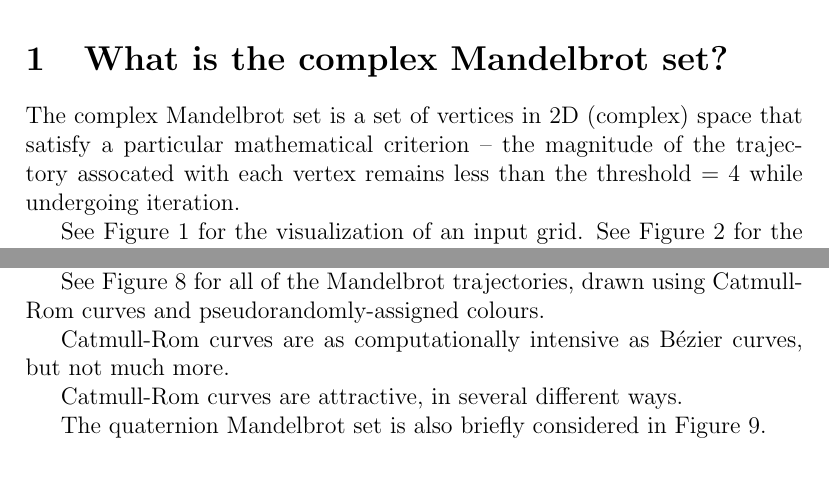
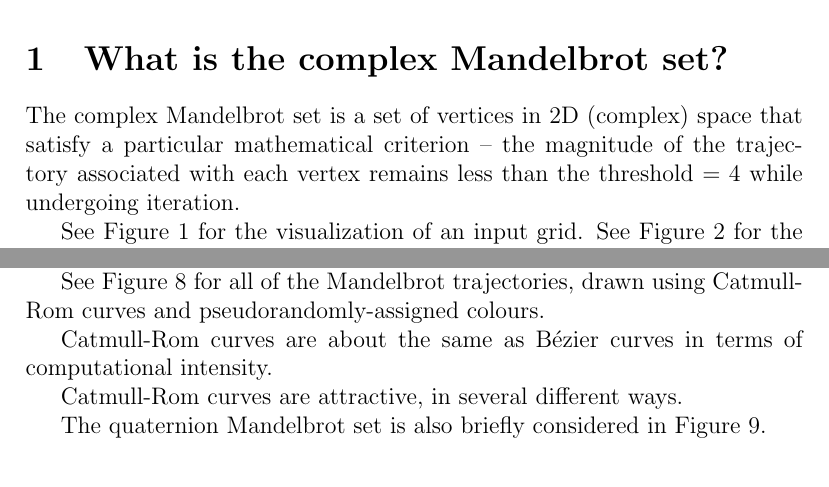
Before and after one commit to sjhalayka/catmull_rom_fractals_paper, a LaTeX paper (catmull_rom.tex): two parts of pages 1 and 2 of 11, joined at a grey line, cut so that both start at the same text. Compiled offline with pdfLaTeX.

Commit message:
Add files via upload

```diff
--- a/catmull_rom.tex
+++ b/catmull_rom.tex
@@ -32,7 +32,7 @@ The trajectories of the complex Mandelbrot set are visualized using Catmull-Rom
 
 \section{What is the complex Mandelbrot set?}
 
-The complex Mandelbrot set is a set of vertices in 2D (complex) space that satisfy a particular mathematical criterion -- the magnitude of the trajectory assocated with each vertex remains less than the threshold $= 4$ while undergoing iteration.
+The complex Mandelbrot set is a set of vertices in 2D (complex) space that satisfy a particular mathematical criterion -- the magnitude of the trajectory associated with each vertex remains less than the threshold $= 4$ while undergoing iteration.
 
 See Figure 1 for the visualization of an input grid.
 See Figure 2 for the tiny C++ iteration code.
@@ -59,7 +59,7 @@ On the other hand, B\'ezier curves do not offer such built-in $C_1$ continuity.
 
 See Figure 8 for all of the Mandelbrot trajectories, drawn using Catmull-Rom curves and pseudorandomly-assigned colours.
 
-Catmull-Rom curves are as computationally intensive as B\'ezier curves, but not much more.
+Catmull-Rom curves are about the same as B\'ezier curves in terms of computational intensity.
 
 Catmull-Rom curves are attractive, in several different ways.
 
```
Also changed, not shown: 1 other file.
